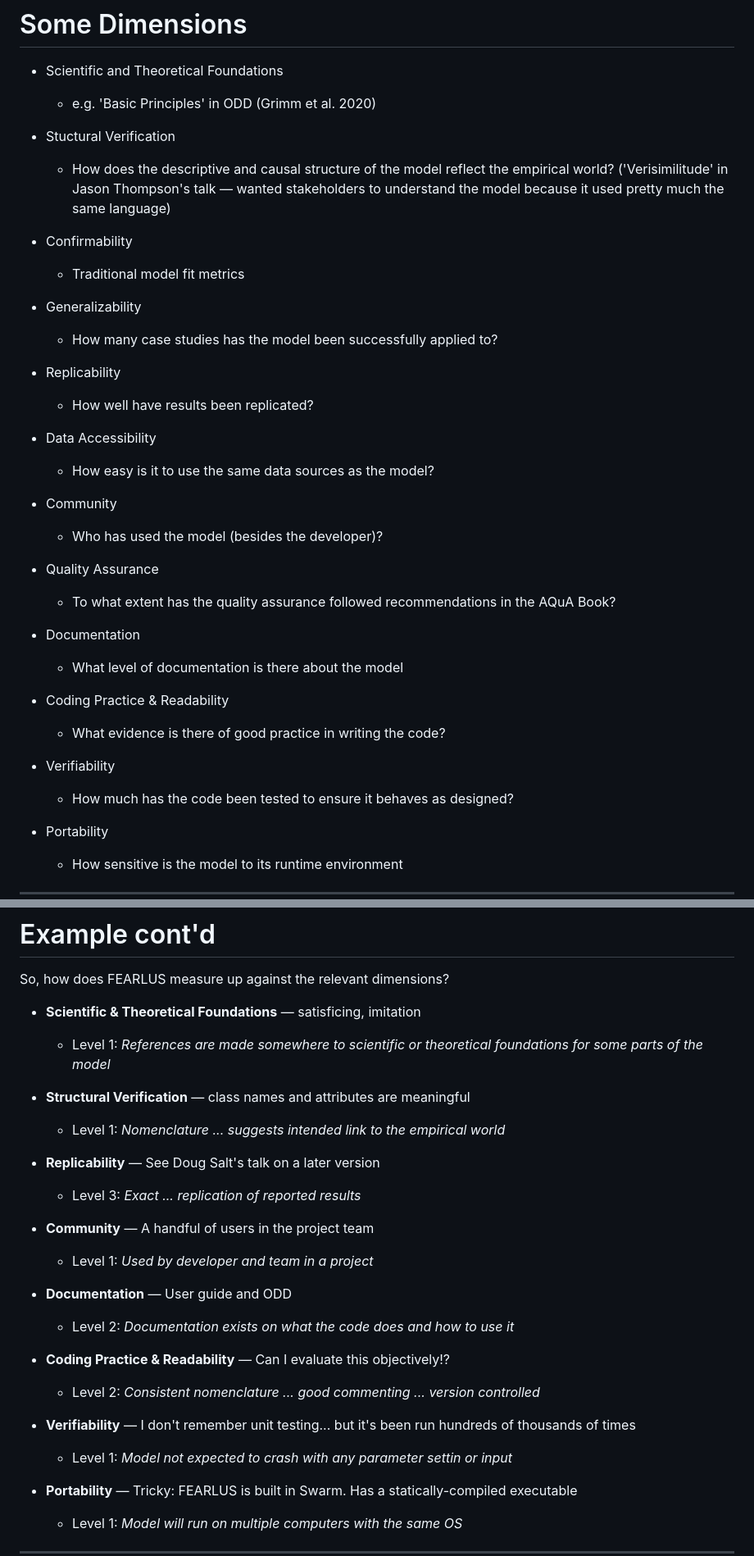
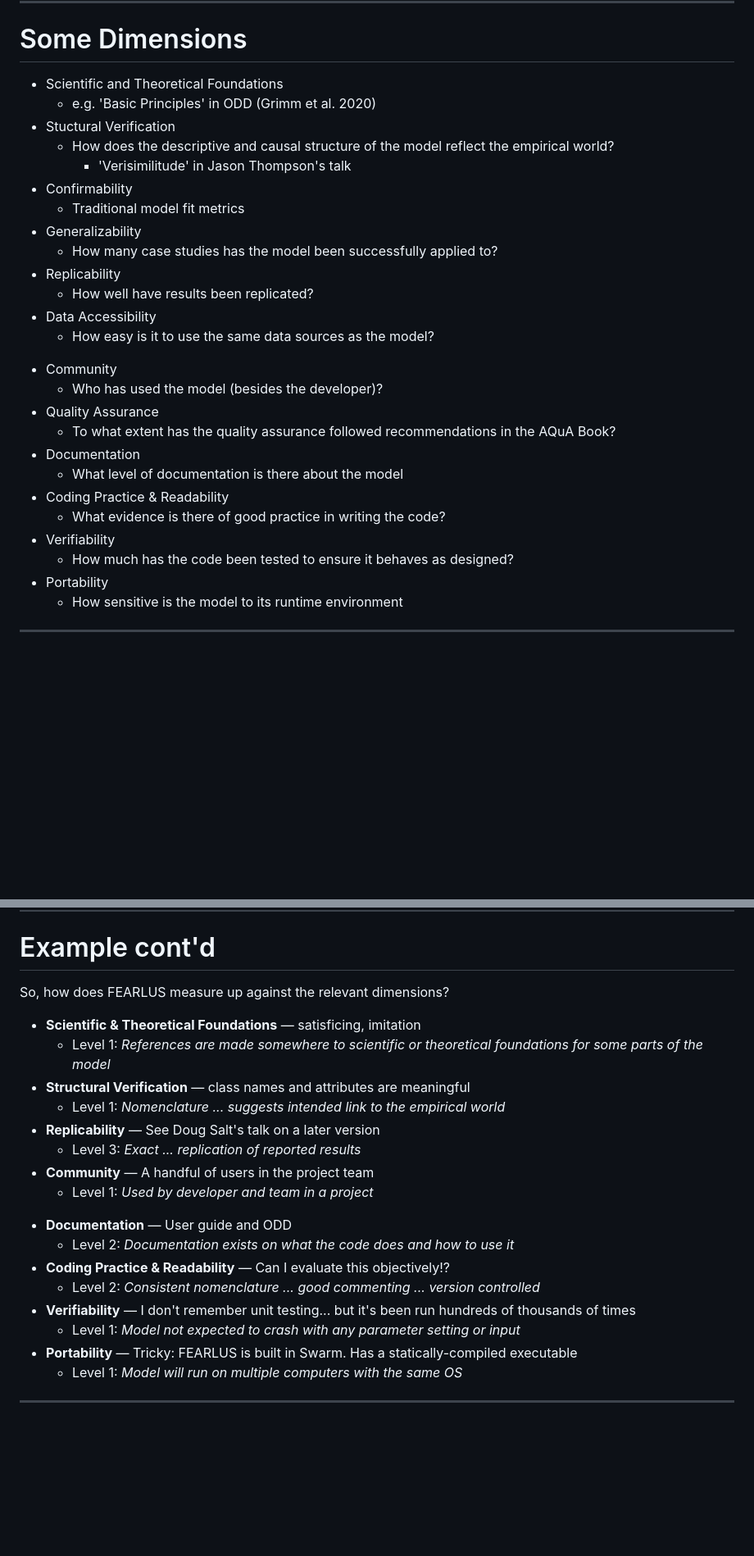
Before and after one commit to garypolhill/talks, a Markdown page: ssc-2026/confidence.md, 2 parts joined by grey strips. Shown at 82% size. GitHub-like rendering; blank space fills up the shorter version.

Commit message:
squished bullet points

```diff
--- a/ssc-2026/confidence.md
+++ b/ssc-2026/confidence.md
@@ -47,40 +47,30 @@ The James Hutton Institute
 
   + Scientific and Theoretical Foundations
     + e.g. 'Basic Principles' in ODD (Grimm et al. 2020)
-
   + Stuctural Verification
-    + How does the descriptive and causal structure of the model reflect the empirical world? ('Verisimilitude' in Jason Thompson's talk &mdash; wanted stakeholders to understand the model because it used pretty much the same language)
-
+    + How does the descriptive and causal structure of the model reflect the empirical world?
+      + 'Verisimilitude' in Jason Thompson's talk
   + Confirmability
     + Traditional model fit metrics
-
   + Generalizability
     + How many case studies has the model been successfully applied to?
-
   + Replicability
     + How well have results been replicated?
-
   + Data Accessibility
     + How easy is it to use the same data sources as the model?
-
 
 </div><div class="split-text">
 
   + Community
     + Who has used the model (besides the developer)?
-
   + Quality Assurance
     + To what extent has the quality assurance followed recommendations in the AQuA Book?
-
   + Documentation
     + What level of documentation is there about the model
-
   + Coding Practice &amp; Readability
     + What evidence is there of good practice in writing the code?
-
   + Verifiability
     + How much has the code been tested to ensure it behaves as designed?
-
   + Portability
     + How sensitive is the model to its runtime environment
 
@@ -109,13 +99,10 @@ So, how does FEARLUS measure up against the relevant dimensions?
 
   + **Scientific &amp; Theoretical Foundations** &mdash; satisficing, imitation
     + Level 1: _References are made somewhere to scientific or theoretical foundations for some parts of the model_
-
   + **Structural Verification** &mdash; class names and attributes are meaningful
     + Level 1: _Nomenclature ... suggests intended link to the empirical world_
-
   + **Replicability** &mdash; See Doug Salt's talk on a later version
     + Level 3: _Exact ... replication of reported results_
-
   + **Community** &mdash; A handful of users in the project team
     + Level 1: _Used by developer and team in a project_
 
@@ -123,13 +110,10 @@ So, how does FEARLUS measure up against the relevant dimensions?
 
   + **Documentation** &mdash; User guide and ODD
     + Level 2: _Documentation exists on  what the code does and how to use it_
-
   + **Coding Practice &amp; Readability** &mdash; Can I evaluate this objectively!?
     + Level 2: _Consistent nomenclature ... good commenting ... version controlled_
-
   + **Verifiability** &mdash; I don't remember unit testing... but it's been run hundreds of thousands of times
-    + Level 1: _Model not expected to crash with any parameter settin or input_
-
+    + Level 1: _Model not expected to crash with any parameter setting or input_
   + **Portability** &mdash; Tricky: FEARLUS is built in Swarm. Has a statically-compiled executable
     + Level 1: _Model will run on multiple computers with the same OS_
 
```
